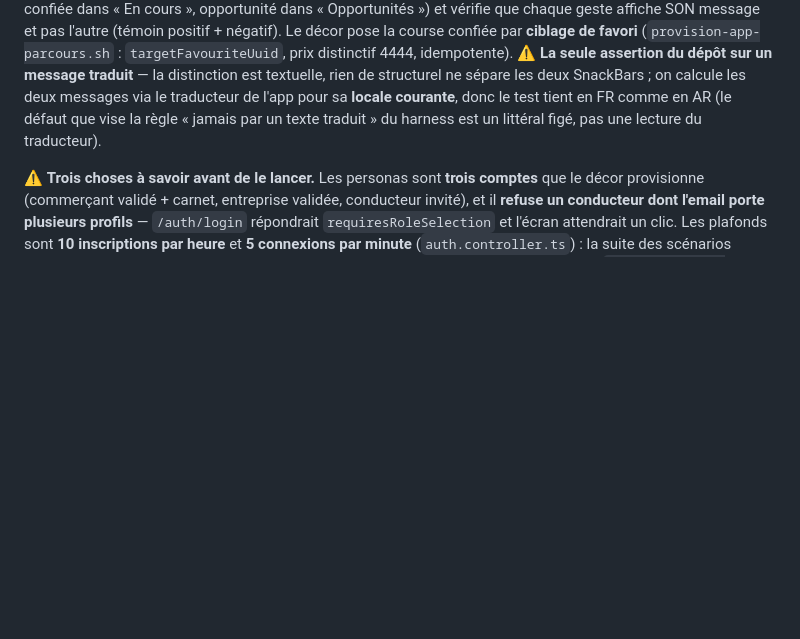
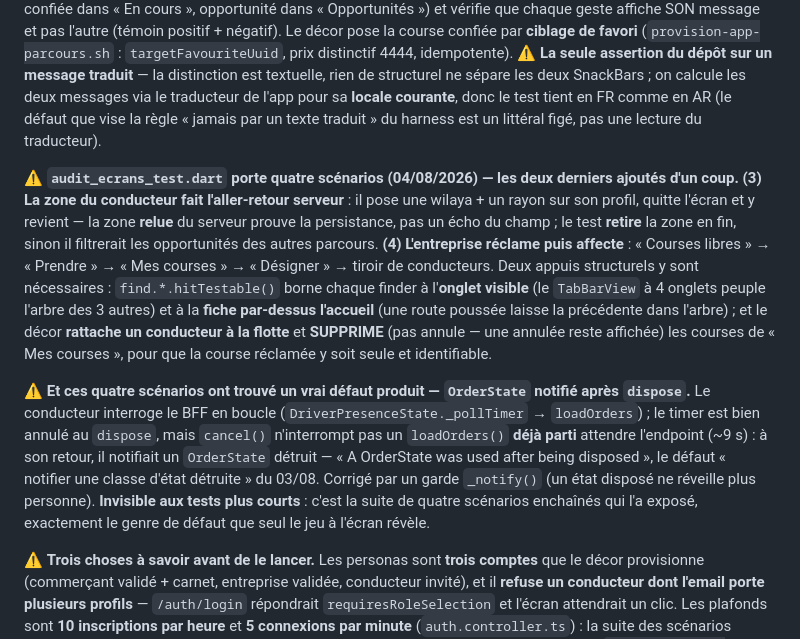
Before and after one commit to ecolealgerienne-ui/echango-delivery, a Markdown page: CLAUDE.md, the part around the change. Rendered like a GitHub page; blank space fills up the shorter version.

Commit message:
CLAUDE.md : audit_ecrans à 4 scénarios (zone, entreprise) + défaut OrderState/dispose
Co-Authored-By: Claude Opus 4.8 <noreply@anthropic.com>

```diff
--- a/CLAUDE.md
+++ b/CLAUDE.md
@@ -410,6 +410,10 @@ Détail complet, et les cinq défauts trouvés dans les tests eux-mêmes, dans l
 
 ⚠️ **`audit_ecrans_test.dart` porte un second scénario (04/08/2026) : « rendue au réseau » ≠ « écartée ».** Refuser une OPPORTUNITÉ diffusée l'écarte pour ce conducteur (`releasedToPool:false`) ; RENDRE une course qu'on lui a CONFIÉE la renvoie au réseau (`releasedToPool:true`) et prévient le commerçant. Même bouton, même tiroir — **seul le message change**, ce qu'un `curl` ne voit pas. Le test joue les **deux branches** (course confiée dans « En cours », opportunité dans « Opportunités ») et vérifie que chaque geste affiche SON message et pas l'autre (témoin positif + négatif). Le décor pose la course confiée par **ciblage de favori** (`provision-app-parcours.sh` : `targetFavouriteUuid`, prix distinctif 4444, idempotente). ⚠️ **La seule assertion du dépôt sur un message traduit** — la distinction est textuelle, rien de structurel ne sépare les deux SnackBars ; on calcule les deux messages via le traducteur de l'app pour sa **locale courante**, donc le test tient en FR comme en AR (le défaut que vise la règle « jamais par un texte traduit » du harness est un littéral figé, pas une lecture du traducteur).
 
+⚠️ **`audit_ecrans_test.dart` porte quatre scénarios (04/08/2026) — les deux derniers ajoutés d'un coup.** **(3) La zone du conducteur fait l'aller-retour serveur** : il pose une wilaya + un rayon sur son profil, quitte l'écran et y revient — la zone **relue** du serveur prouve la persistance, pas un écho du champ ; le test **retire** la zone en fin, sinon il filtrerait les opportunités des autres parcours. **(4) L'entreprise réclame puis affecte** : « Courses libres » → « Prendre » → « Mes courses » → « Désigner » → tiroir de conducteurs. Deux appuis structurels y sont nécessaires : `find.*.hitTestable()` borne chaque finder à l'**onglet visible** (le `TabBarView` à 4 onglets peuple l'arbre des 3 autres) et à la **fiche par-dessus l'accueil** (une route poussée laisse la précédente dans l'arbre) ; et le décor **rattache un conducteur à la flotte** et **SUPPRIME** (pas annule — une annulée reste affichée) les courses de « Mes courses », pour que la course réclamée y soit seule et identifiable.
+
+⚠️ **Et ces quatre scénarios ont trouvé un vrai défaut produit — `OrderState` notifié après `dispose`.** Le conducteur interroge le BFF en boucle (`DriverPresenceState._pollTimer` → `loadOrders`) ; le timer est bien annulé au `dispose`, mais `cancel()` n'interrompt pas un `loadOrders()` **déjà parti** attendre l'endpoint (~9 s) : à son retour, il notifiait un `OrderState` détruit — « A OrderState was used after being disposed », le défaut « notifier une classe d'état détruite » du 03/08. Corrigé par un garde `_notify()` (un état disposé ne réveille plus personne). **Invisible aux tests plus courts** : c'est la suite de quatre scénarios enchaînés qui l'a exposé, exactement le genre de défaut que seul le jeu à l'écran révèle.
+
 ⚠️ **Trois choses à savoir avant de le lancer.** Les personas sont **trois comptes** que le décor provisionne (commerçant validé + carnet, entreprise validée, conducteur invité), et il **refuse un conducteur dont l'email porte plusieurs profils** — `/auth/login` répondrait `requiresRoleSelection` et l'écran attendrait un clic. Les plafonds sont **10 inscriptions par heure** et **5 connexions par minute** (`auth.controller.ts`) : la suite des scénarios consomme huit inscriptions, les parcours une ; le compteur étant un état de service, un `docker restart echango_bff_app` vaut l'heure fraîche. Enfin `android/gradle.properties` fait lire à Gradle un magasin **PKCS12 dérivé du magasin de certificats Windows** : sans lui la compilation échoue en `PKIX path building failed`, le JetBrains Runtime d'Android Studio n'embarquant pas SunMSCAPI — motif complet dans le fichier.
 
 ### Outils d'exploitation
```
